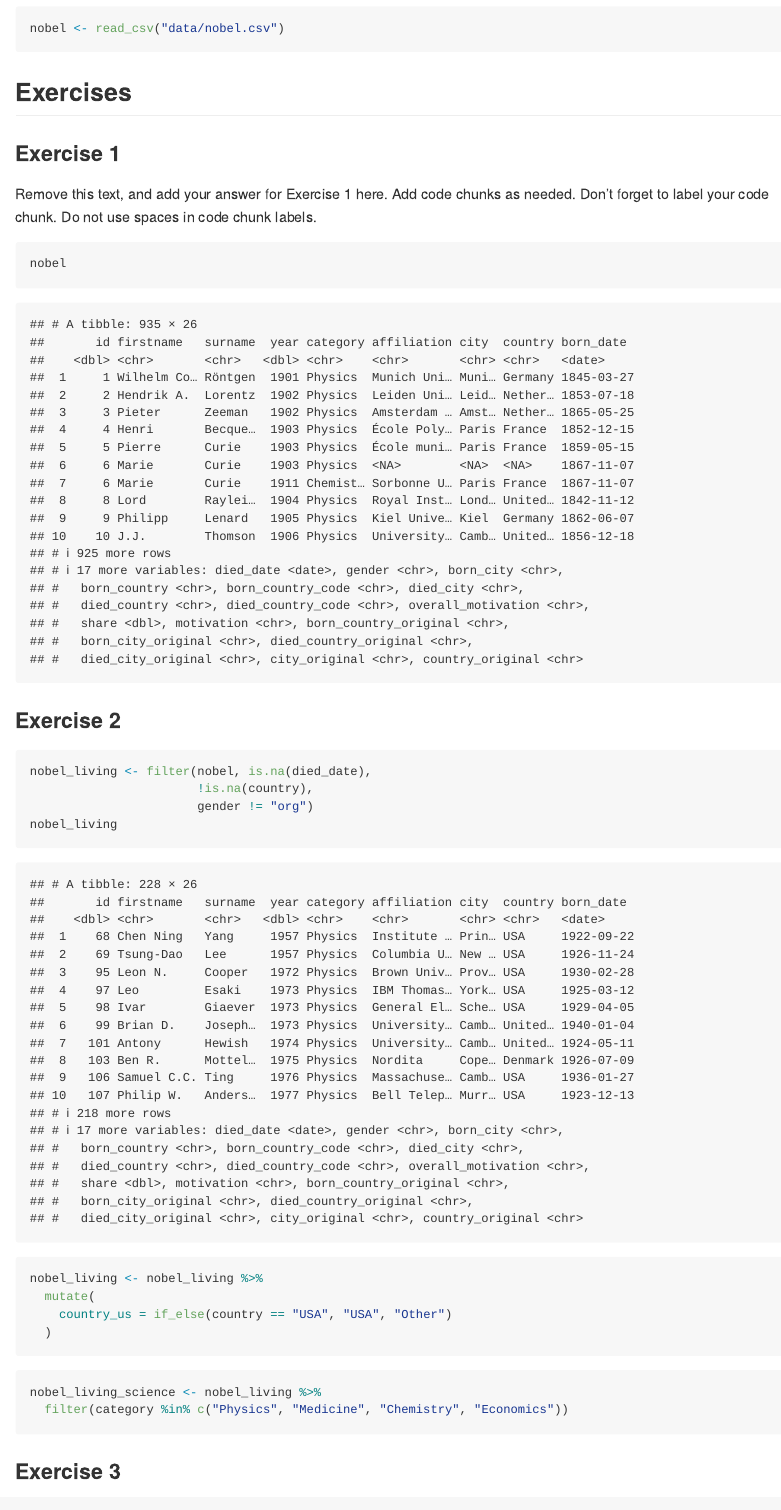
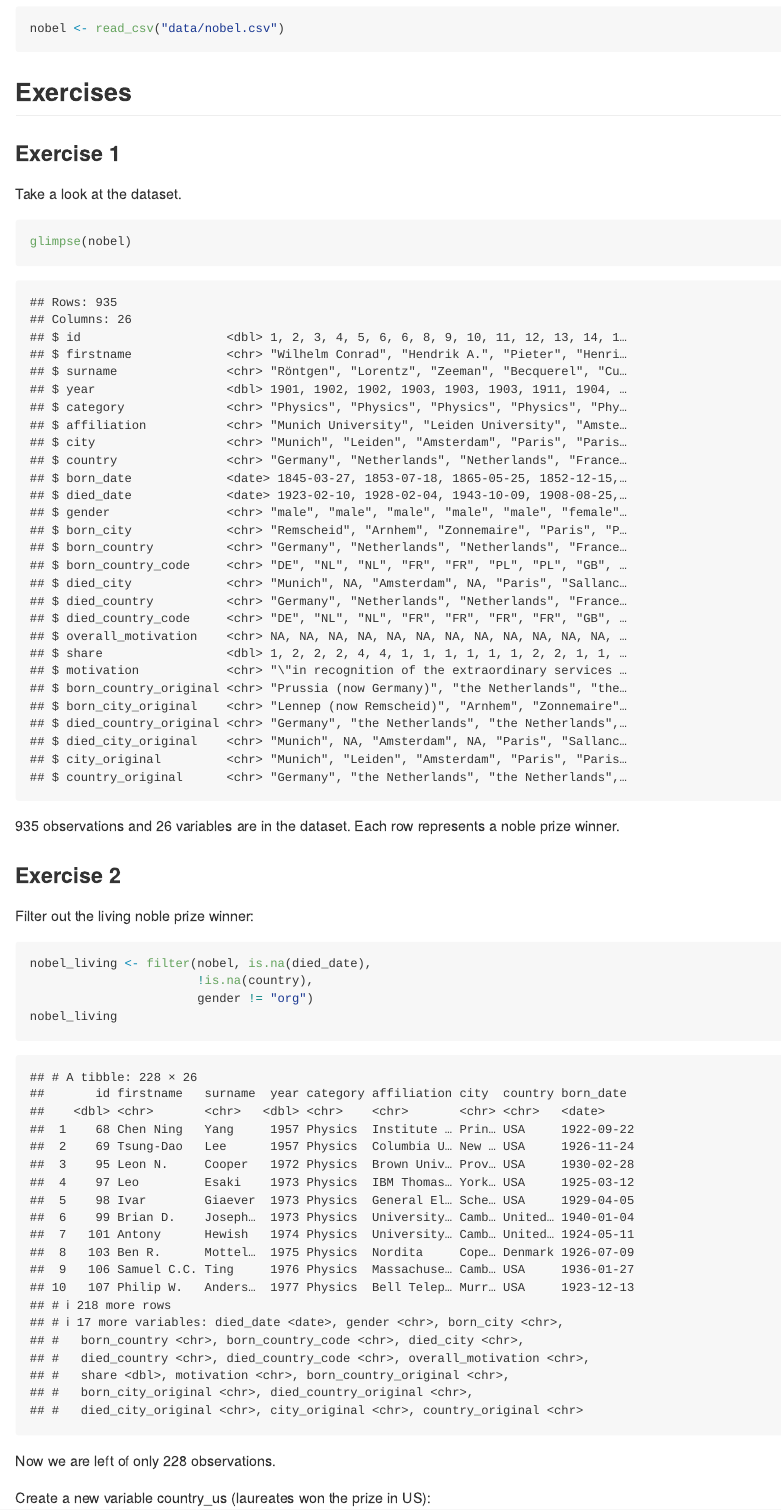
Before and after one commit to oliviazhang29/Lab-03, an R Markdown document (lab-03.Rmd): the page in a window 1100 px wide, from 270 px down. The pictures show the output file lab-03.md that the author committed with the source, drawn offline in the style of GitHub.

Commit message:
all answers added

````diff
--- a/lab-03.Rmd
+++ b/lab-03.Rmd
@@ -19,16 +19,16 @@ nobel <- read_csv("data/nobel.csv")
 
 ### Exercise 1
 
-Remove this text, and add your answer for Exercise 1 here.
-Add code chunks as needed.
-Don't forget to label your code chunk.
-Do not use spaces in code chunk labels.
+Take a look at the dataset.
 
 ```{r discriptives}
-nobel
+glimpse(nobel)
 ```
+`r nrow(nobel)` observations and `r ncol(nobel)` variables are in the dataset. Each row represents a noble prize winner.
 
 ### Exercise 2
+
+Filter out the living noble prize winner:
 
 ```{r nobel-living}
 nobel_living <- filter(nobel, is.na(died_date),
@@ -36,6 +36,10 @@ nobel_living <- filter(nobel, is.na(died_date),
                        gender != "org")
 nobel_living
 ```
+Now we are left of only `r nrow(nobel_living)` observations.
+
+
+Create a new variable country_us (laureates won the prize in US):
 
 ```{r create-country-us}
 nobel_living <- nobel_living %>%
@@ -47,6 +53,6 @@ nobel_living <- nobel_living %>%
 ```{r nobel-living-science}
 nobel_living_science <- nobel_living %>%
-  filter(category %in% c("Physics", "Medicine", "Chemistry", "Economics"))
+  filter(category %in% c("Physics", "Physics", "Physics", "Economics"))
 ```
 
 ### Exercise 3
````
Also changed, not shown: lab-03.md, lab-03_files/figure-gfm/bar-plot-1.png, lab-03_files/figure-gfm/bar-plot-2-1.png, lab-03.Rmd (10 more changed lines).
